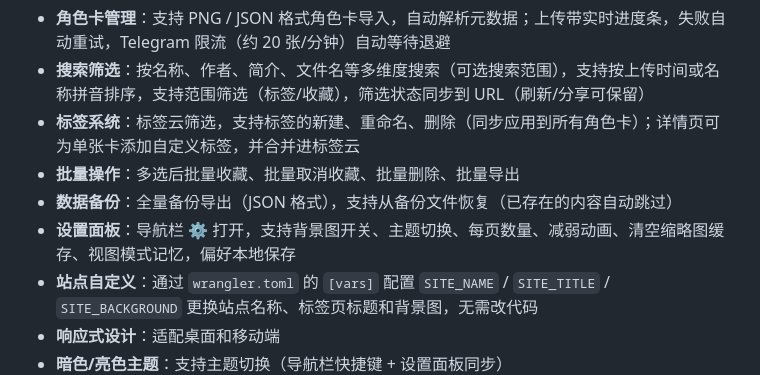
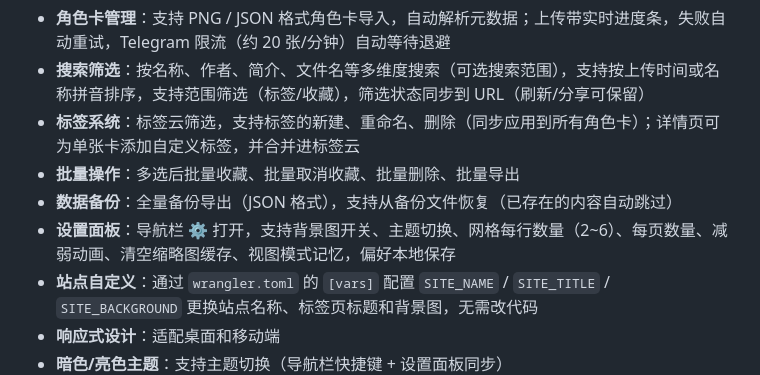
Before and after one commit to Civinar-Riley/character-card-vault, a Markdown page: README.md, the part around the change. Rendered like a GitHub page.

Commit message:
README 同步：设置面板新增网格每行数量说明

```diff
--- a/README.md
+++ b/README.md
@@ -9,7 +9,7 @@
 - **标签系统**：标签云筛选，支持标签的新建、重命名、删除（同步应用到所有角色卡）；详情页可为单张卡添加自定义标签，并合并进标签云
 - **批量操作**：多选后批量收藏、批量取消收藏、批量删除、批量导出
 - **数据备份**：全量备份导出（JSON 格式），支持从备份文件恢复（已存在的内容自动跳过）
-- **设置面板**：导航栏 ⚙ 打开，支持背景图开关、主题切换、每页数量、减弱动画、清空缩略图缓存、视图模式记忆，偏好本地保存
+- **设置面板**：导航栏 ⚙ 打开，支持背景图开关、主题切换、网格每行数量（2~6）、每页数量、减弱动画、清空缩略图缓存、视图模式记忆，偏好本地保存
 - **站点自定义**：通过 `wrangler.toml` 的 `[vars]` 配置 `SITE_NAME` / `SITE_TITLE` / `SITE_BACKGROUND` 更换站点名称、标签页标题和背景图，无需改代码
 - **响应式设计**：适配桌面和移动端
 - **暗色/亮色主题**：支持主题切换（导航栏快捷键 + 设置面板同步）
```
